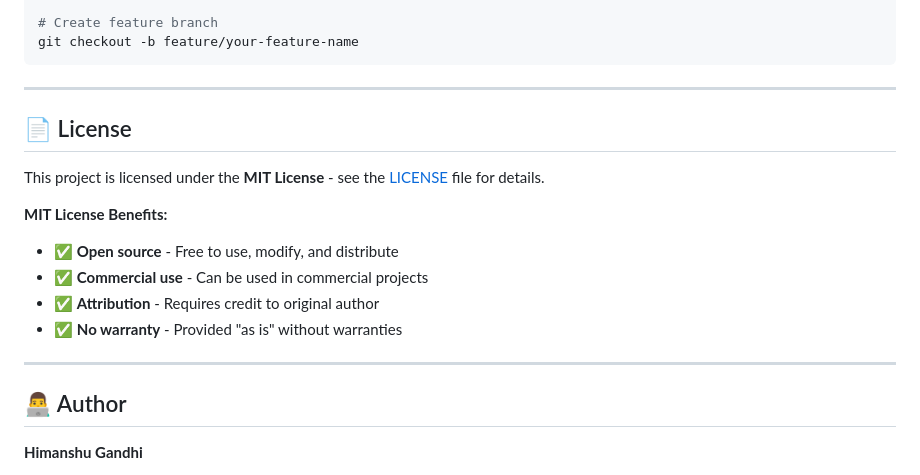
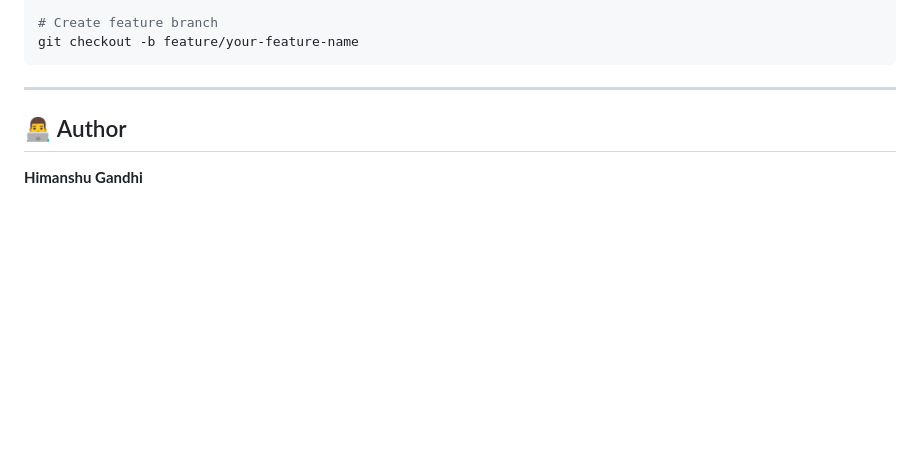
Before and after one commit to himanshu3024/azure-terraform-vm, a Markdown page: README.md, the part around the change. Rendered like a GitHub page; blank space fills up the shorter version.

```diff
--- a/README.md
+++ b/README.md
@@ -534,17 +534,6 @@ git checkout -b feature/your-feature-name
 
 ---
 
-## 📄 License
-
-This project is licensed under the **MIT License** - see the [LICENSE](LICENSE) file for details.
-
-**MIT License Benefits:**
-- ✅ **Open source** - Free to use, modify, and distribute
-- ✅ **Commercial use** - Can be used in commercial projects
-- ✅ **Attribution** - Requires credit to original author
-- ✅ **No warranty** - Provided "as is" without warranties
-
----
 
 ## 👨‍💻 Author
 
```
